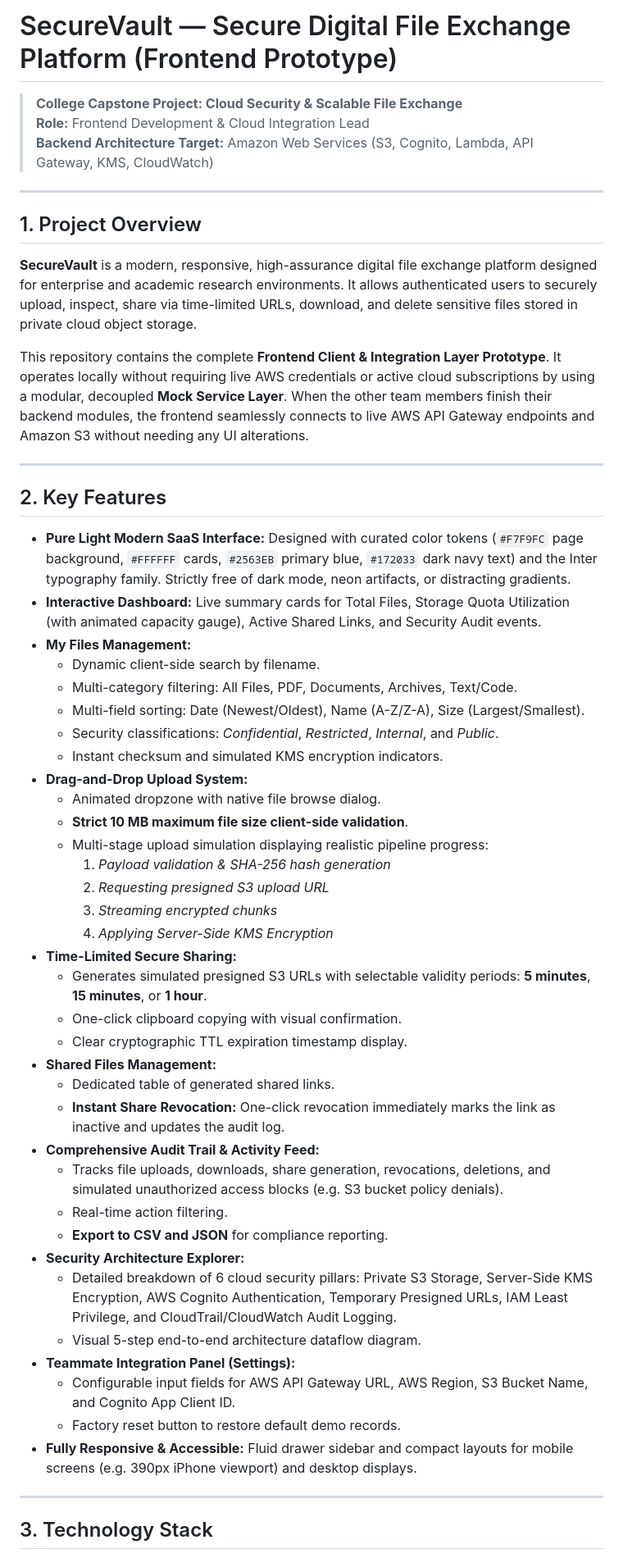
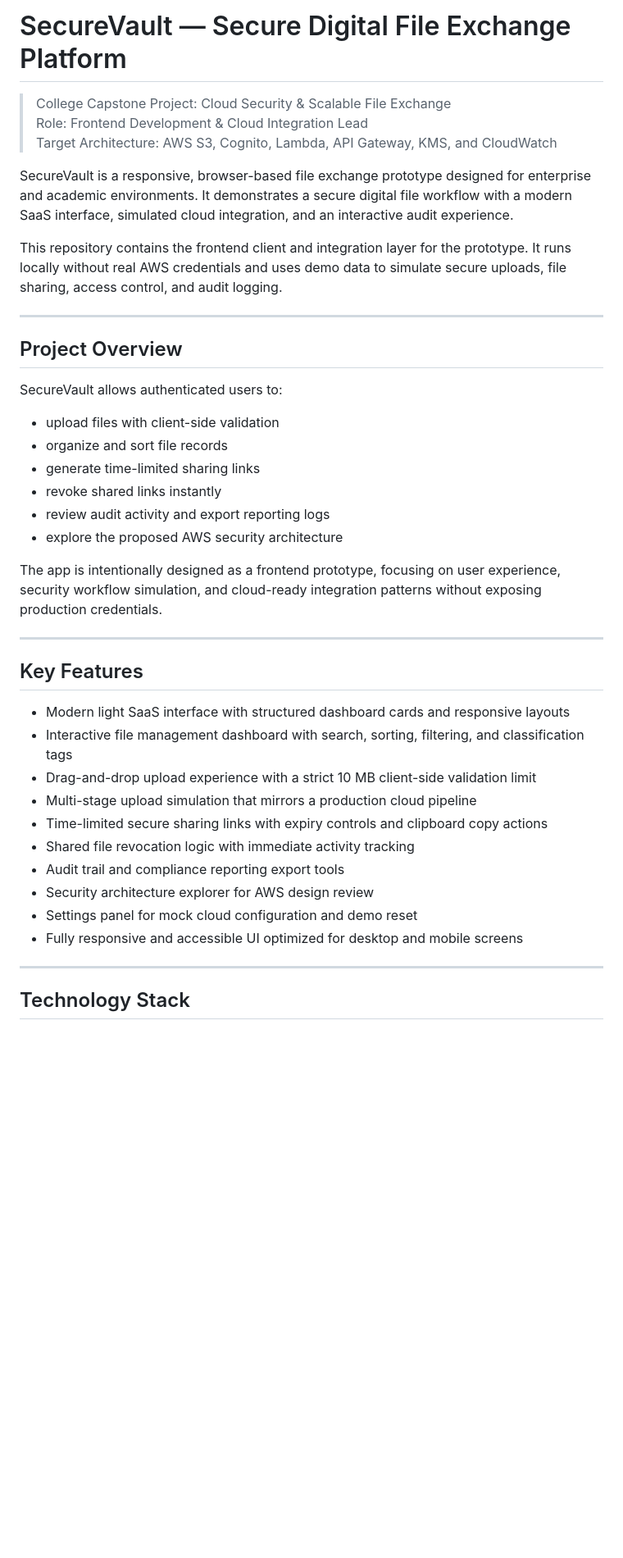
Before and after one commit to moniishms/secure-digital-file-exchange, a Markdown page: README.md, the part around one of its changes. Shown at 82% size. Drawn GitHub-style; blank space fills up the shorter version.

```diff
--- a/README.md
+++ b/README.md
@@ -1,57 +1,44 @@
-# SecureVault — Secure Digital File Exchange Platform (Frontend Prototype)
+# SecureVault — Secure Digital File Exchange Platform
 
-> **College Capstone Project: Cloud Security & Scalable File Exchange**
-> **Role:** Frontend Development & Cloud Integration Lead
-> **Backend Architecture Target:** Amazon Web Services (S3, Cognito, Lambda, API Gateway, KMS, CloudWatch)
+> College Capstone Project: Cloud Security & Scalable File Exchange
+> Role: Frontend Development & Cloud Integration Lead
+> Target Architecture: AWS S3, Cognito, Lambda, API Gateway, KMS, and CloudWatch
+
+SecureVault is a responsive, browser-based file exchange prototype designed for enterprise and academic environments. It demonstrates a secure digital file workflow with a modern SaaS interface, simulated cloud integration, and an interactive audit experience.
+
+This repository contains the frontend client and integration layer for the prototype. It runs locally without real AWS credentials and uses demo data to simulate secure uploads, file sharing, access control, and audit logging.
 
 ---
 
-## 1. Project Overview
+## Project Overview
 
-**SecureVault** is a modern, responsive, high-assurance digital file exchange platform designed for enterprise and academic research environments. It allows authenticated users to securely upload, inspect, share via time-limited URLs, download, and delete sensitive files stored in private cloud object storage.
+SecureVault allows authenticated users to:
 
-This repository contains the complete **Frontend Client & Integration Layer Prototype**. It operates locally without requiring live AWS credentials or active cloud subscriptions by using a modular, decoupled **Mock Service Layer**. When the other team members finish their backend modules, the frontend seamlessly connects to live AWS API Gateway endpoints and Amazon S3 without needing any UI alterations.
+- upload files with client-side validation
+- organize and sort file records
+- generate time-limited sharing links
+- revoke shared links instantly
+- review audit activity and export reporting logs
+- explore the proposed AWS security architecture
+
+The app is intentionally designed as a frontend prototype, focusing on user experience, security workflow simulation, and cloud-ready integration patterns without exposing production credentials.
 
 ---
 
-## 2. Key Features
+## Key Features
 
-- **Pure Light Modern SaaS Interface:** Designed with curated color tokens (`#F7F9FC` page background, `#FFFFFF` cards, `#2563EB` primary blue, `#172033` dark navy text) and the Inter typography family. Strictly free of dark mode, neon artifacts, or distracting gradients.
-- **Interactive Dashboard:** Live summary cards for Total Files, Storage Quota Utilization (with animated capacity gauge), Active Shared Links, and Security Audit events.
-- **My Files Management:**
-  - Dynamic client-side search by filename.
-  - Multi-category filtering: All Files, PDF, Documents, Archives, Text/Code.
-  - Multi-field sorting: Date (Newest/Oldest), Name (A-Z/Z-A), Size (Largest/Smallest).
-  - Security classifications: *Confidential*, *Restricted*, *Internal*, and *Public*.
-  - Instant checksum and simulated KMS encryption indicators.
-- **Drag-and-Drop Upload System:**
-  - Animated dropzone with native file browse dialog.
-  - **Strict 10 MB maximum file size client-side validation**.
-  - Multi-stage upload simulation displaying realistic pipeline progress:
-    1. *Payload validation & SHA-256 hash generation*
-    2. *Requesting presigned S3 upload URL*
-    3. *Streaming encrypted chunks*
-    4. *Applying Server-Side KMS Encryption*
-- **Time-Limited Secure Sharing:**
-  - Generates simulated presigned S3 URLs with selectable validity periods: **5 minutes**, **15 minutes**, or **1 hour**.
-  - One-click clipboard copying with visual confirmation.
-  - Clear cryptographic TTL expiration timestamp display.
-- **Shared Files Management:**
-  - Dedicated table of generated shared links.
-  - **Instant Share Revocation:** One-click revocation immediately marks the link as inactive and updates the audit log.
-- **Comprehensive Audit Trail & Activity Feed:**
-  - Tracks file uploads, downloads, share generation, revocations, deletions, and simulated unauthorized access blocks (e.g. S3 bucket policy denials).
-  - Real-time action filtering.
-  - **Export to CSV and JSON** for compliance reporting.
-- **Security Architecture Explorer:**
-  - Detailed breakdown of 6 cloud security pillars: Private S3 Storage, Server-Side KMS Encryption, AWS Cognito Authentication, Temporary Presigned URLs, IAM Least Privilege, and CloudTrail/CloudWatch Audit Logging.
-  - Visual 5-step end-to-end architecture dataflow diagram.
-- **Teammate Integration Panel (Settings):**
-  - Configurable input fields for AWS API Gateway URL, AWS Region, S3 Bucket Name, and Cognito App Client ID.
-  - Factory reset button to restore default demo records.
-- **Fully Responsive & Accessible:** Fluid drawer sidebar and compact layouts for mobile screens (e.g. 390px iPhone viewport) and desktop displays.
+- Modern light SaaS interface with structured dashboard cards and responsive layouts
+- Interactive file management dashboard with search, sorting, filtering, and classification tags
+- Drag-and-drop upload experience with a strict 10 MB client-side validation limit
+- Multi-stage upload simulation that mirrors a production cloud pipeline
+- Time-limited secure sharing links with expiry controls and clipboard copy actions
+- Shared file revocation logic with immediate activity tracking
+- Audit trail and compliance reporting export tools
+- Security architecture explorer for AWS design review
+- Settings panel for mock cloud configuration and demo reset
+- Fully responsive and accessible UI optimized for desktop and mobile screens
 
 ---
 
-## 3. Technology Stack
+## Technology Stack
 
```
Also changed, not shown: other parts of README.md (+159 -114 lines).
